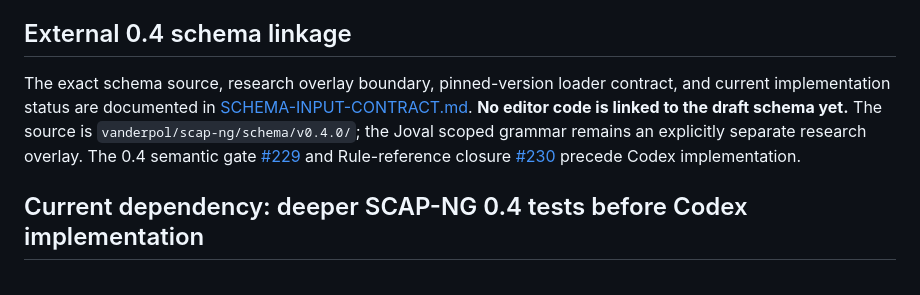
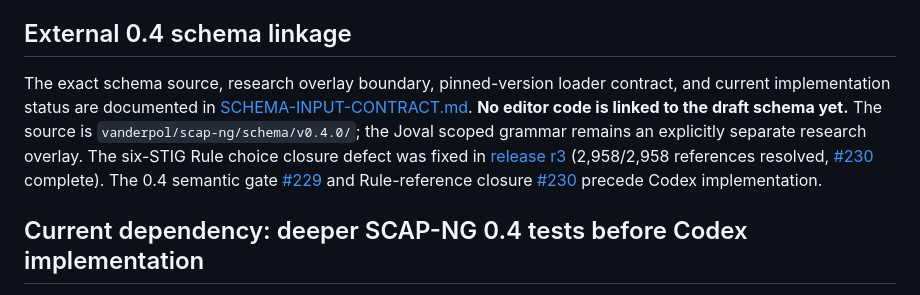
Before and after one commit to vanderpol/scap-ng-editor, a Markdown page: docs/SHARED-DEVELOPMENT-PLAN.md, the part around one of its changes. Drawn GitHub-style.

```diff
--- a/docs/SHARED-DEVELOPMENT-PLAN.md
+++ b/docs/SHARED-DEVELOPMENT-PLAN.md
@@ -37,7 +37,7 @@ All commits MUST contain a relevant `#<issue number>`, for example `Refs #2`, `F
 
 ## External 0.4 schema linkage
 
-The exact schema source, research overlay boundary, pinned-version loader contract, and current implementation status are documented in [SCHEMA-INPUT-CONTRACT.md](SCHEMA-INPUT-CONTRACT.md). **No editor code is linked to the draft schema yet.** The source is `vanderpol/scap-ng/schema/v0.4.0/`; the Joval scoped grammar remains an explicitly separate research overlay. The 0.4 semantic gate [#229](https://github.com/vanderpol/scap-ng/issues/229) and Rule-reference closure [#230](https://github.com/vanderpol/scap-ng/issues/230) precede Codex implementation.
+The exact schema source, research overlay boundary, pinned-version loader contract, and current implementation status are documented in [SCHEMA-INPUT-CONTRACT.md](SCHEMA-INPUT-CONTRACT.md). **No editor code is linked to the draft schema yet.** The source is `vanderpol/scap-ng/schema/v0.4.0/`; the Joval scoped grammar remains an explicitly separate research overlay. The six-STIG Rule choice closure defect was fixed in [release r3](https://github.com/vanderpol/scap-ng/releases/tag/v0.4.0-joval-meeting-preview-20261015-r3) (2,958/2,958 references resolved, [#230](https://github.com/vanderpol/scap-ng/issues/230) complete). The 0.4 semantic gate [#229](https://github.com/vanderpol/scap-ng/issues/229) and Rule-reference closure [#230](https://github.com/vanderpol/scap-ng/issues/230) precede Codex implementation.
 
 ## Current dependency: deeper SCAP-NG 0.4 tests before Codex implementation
 
```
Also changed, not shown: other parts of docs/SHARED-DEVELOPMENT-PLAN.md (+1 -1 lines), docs/SCHEMA-INPUT-CONTRACT.md (+2 -2 lines).
